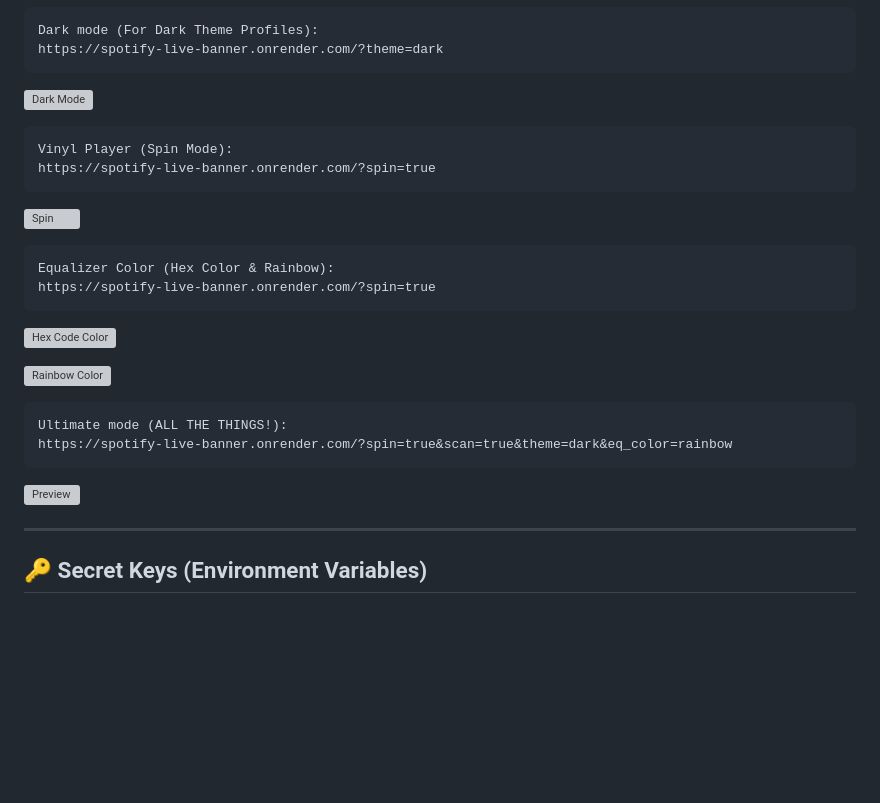
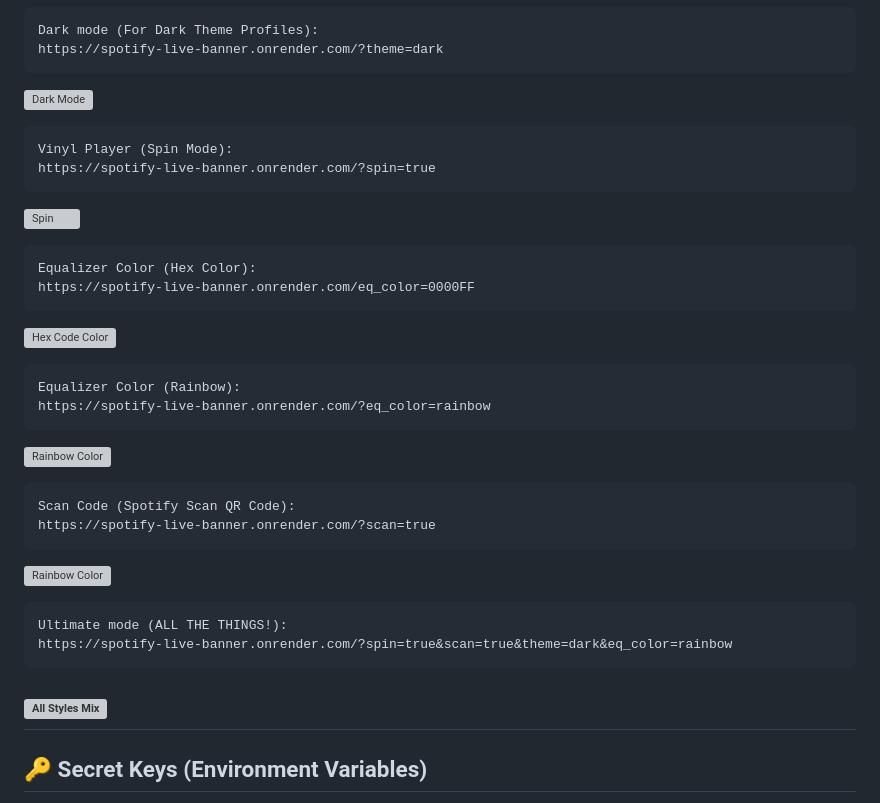
Before and after one commit to SahooShuvranshu/Spotify-Live-Banner, a Markdown page: README.md, the part around one of its changes. Drawn GitHub-style; blank space fills up the shorter version; grey boxes are pictures that could not be loaded.

````diff
--- a/README.md
+++ b/README.md
@@ -239,7 +239,7 @@ https://spotify-live-banner.onrender.com/?spin=true
 ![Spin](https://spotify-live-banner.onrender.com/?spin=true)
 
 ```text
-Equalizer Color (Hex Color & Rainbow):
-https://spotify-live-banner.onrender.com/?spin=true
+Equalizer Color (Hex Color):
+https://spotify-live-banner.onrender.com/eq_color=0000FF
 ```
 
@@ -247,14 +247,24 @@ https://spotify-live-banner.onrender.com/?spin=true
 
+```text
+Equalizer Color (Rainbow):
+https://spotify-live-banner.onrender.com/?eq_color=rainbow
+```
 
-![Rainbow Color](https://spotify-live-banner.onrender.com/eq_color=rainbow)
+![Rainbow Color](https://spotify-live-banner.onrender.com/?eq_color=rainbow)
+
+```text
+Scan Code (Spotify Scan QR Code):
+https://spotify-live-banner.onrender.com/?scan=true
+```
+
+![Rainbow Color](https://spotify-live-banner.onrender.com/?scan=true)
 
 ```text
 Ultimate mode (ALL THE THINGS!):
 https://spotify-live-banner.onrender.com/?spin=true&scan=true&theme=dark&eq_color=rainbow
 ```
 
-![Preview](https://spotify-live-banner.onrender.com/?spin=false&scan=true&eq_color=rainbow&theme=dark)
-
+![All Styles Mix](https://spotify-live-banner.onrender.com/?spin=false&scan=true&eq_color=rainbow&theme=dark)
 ---
 
 ## 🔑 Secret Keys (Environment Variables)
````
Also changed, not shown: other parts of README.md (+2 -2 lines).
